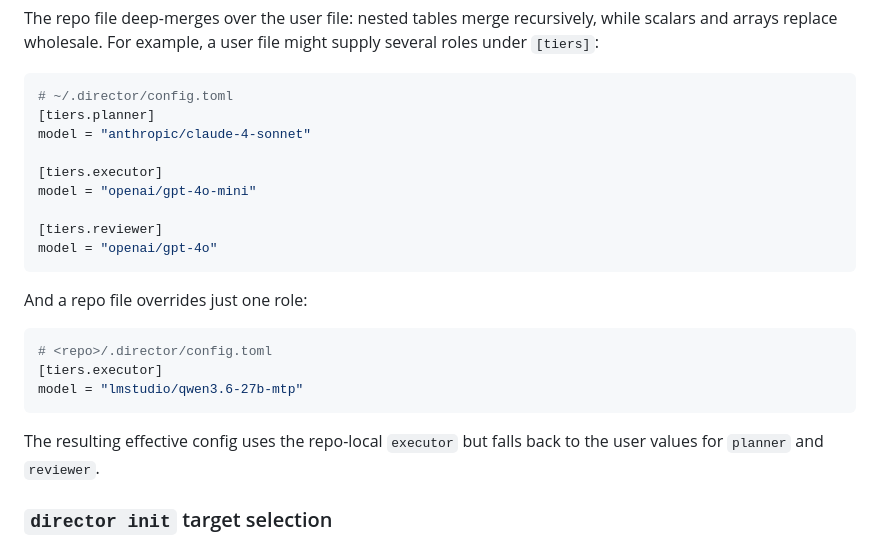
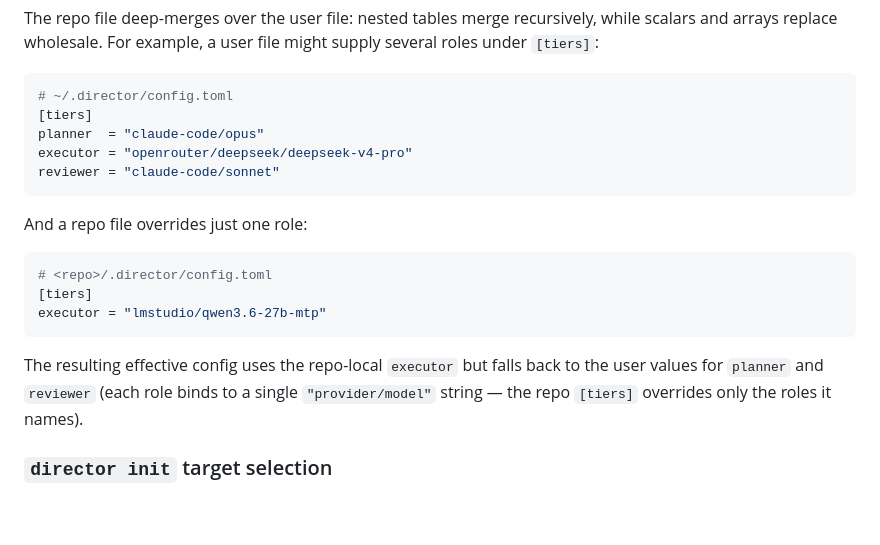
Before and after one commit to manziman/director, a Markdown page: README.md, the part around the change. Rendered like a GitHub page; blank space fills up the shorter version.

Commit message:
docs: fix README two-level [tiers] example to real flat schema
The executor-authored example used [tiers.planner]/model sub-table syntax, but
director binds each role to a single "provider/model" string under a flat
[tiers] table. The sub-table form would deserialize tiers values as dicts and
break model_for(). Corrected both example blocks; merge semantics unchanged.

Co-Authored-By: Claude Opus 4.8 (1M context) <noreply@anthropic.com>

````diff
--- a/README.md
+++ b/README.md
@@ -128,26 +128,23 @@ under `[tiers]`:
 
 ```toml
 # ~/.director/config.toml
-[tiers.planner]
-model = "anthropic/claude-4-sonnet"
-
-[tiers.executor]
-model = "openai/gpt-4o-mini"
-
-[tiers.reviewer]
-model = "openai/gpt-4o"
+[tiers]
+planner  = "claude-code/opus"
+executor = "openrouter/deepseek/deepseek-v4-pro"
+reviewer = "claude-code/sonnet"
 ```
 
 And a repo file overrides just one role:
 
 ```toml
 # <repo>/.director/config.toml
-[tiers.executor]
-model = "lmstudio/qwen3.6-27b-mtp"
+[tiers]
+executor = "lmstudio/qwen3.6-27b-mtp"
 ```
 
 The resulting effective config uses the repo-local `executor` but falls back to the user
-values for `planner` and `reviewer`.
+values for `planner` and `reviewer` (each role binds to a single `"provider/model"`
+string — the repo `[tiers]` overrides only the roles it names).
 
 ### `director init` target selection
 
````
